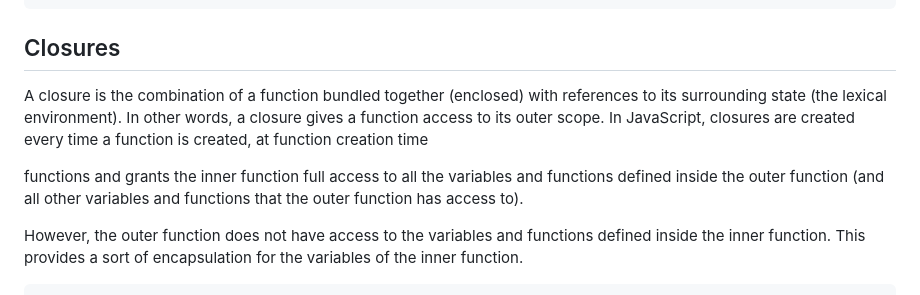
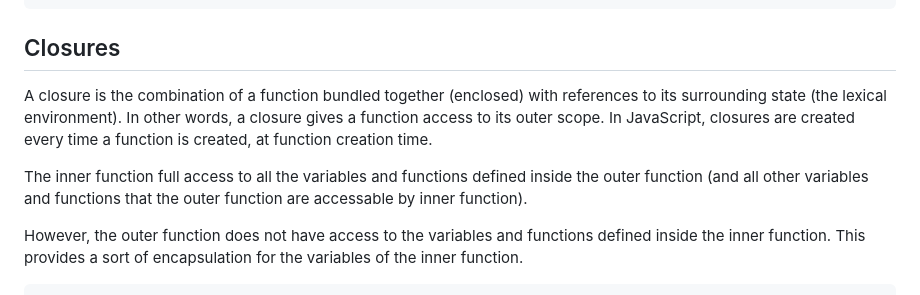
Before and after one commit to anandmd200/Web-development, a Markdown page: JavaScript3.md, the part around the change. Drawn GitHub-style.

Commit message:
Sentence change

```diff
--- a/JavaScript3.md
+++ b/JavaScript3.md
@@ -200,9 +200,9 @@ function sayHello() {
 
 ## Closures
 
-A closure is the combination of a function bundled together (enclosed) with references to its surrounding state (the lexical environment). In other words, a closure gives a function access to its outer scope. In JavaScript, closures are created every time a function is created, at function creation time
+A closure is the combination of a function bundled together (enclosed) with references to its surrounding state (the lexical environment). In other words, a closure gives a function access to its outer scope. In JavaScript, closures are created every time a function is created, at function creation time.
 
-functions and grants the inner function full access to all the variables and functions defined inside the outer function (and all other variables and functions that the outer function has access to).
+The inner function full access to all the variables and functions defined inside the outer function (and all other variables and functions that the outer function are accessable by inner function).
 
 However, the outer function does not have access to the variables and functions defined inside the inner function. This provides a sort of encapsulation for the variables of the inner function.
 
```
